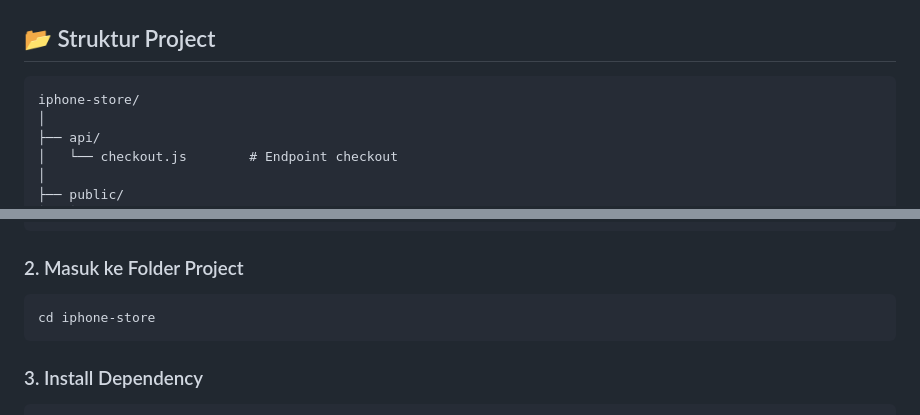
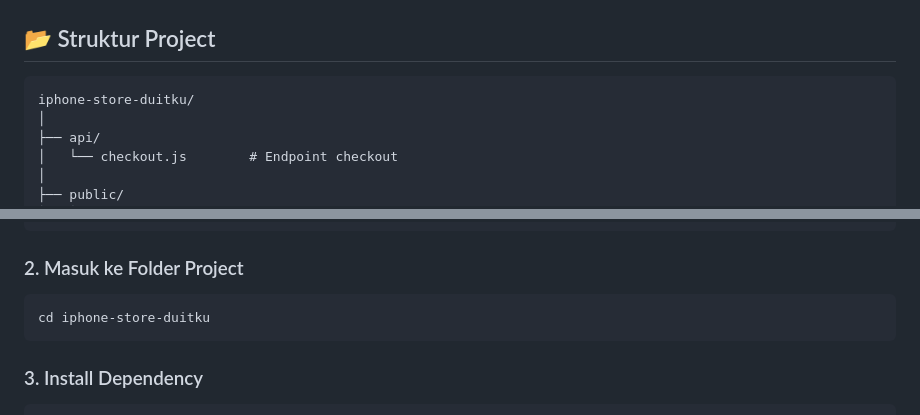
Before and after one commit to farhanadrianto/iphone-store-duitku, a Markdown page: README.MD, 2 parts joined by grey strips. GitHub-like rendering.

Commit message:
readme baru

````diff
--- a/README.MD
+++ b/README.MD
@@ -32,7 +32,7 @@ iPhone Store adalah aplikasi web e-commerce sederhana yang dibangun menggunakan
 ## 📂 Struktur Project
 
 ```text
-iphone-store/
+iphone-store-duitku/
 │
 ├── api/
 │   └── checkout.js        # Endpoint checkout
@@ -75,7 +75,7 @@ git clone https://github.com/farhanadrianto/iphone-store-duitku.git
 ### 2. Masuk ke Folder Project
 
 ```bash
-cd iphone-store
+cd iphone-store-duitku
 ```
 
 ### 3. Install Dependency
````
